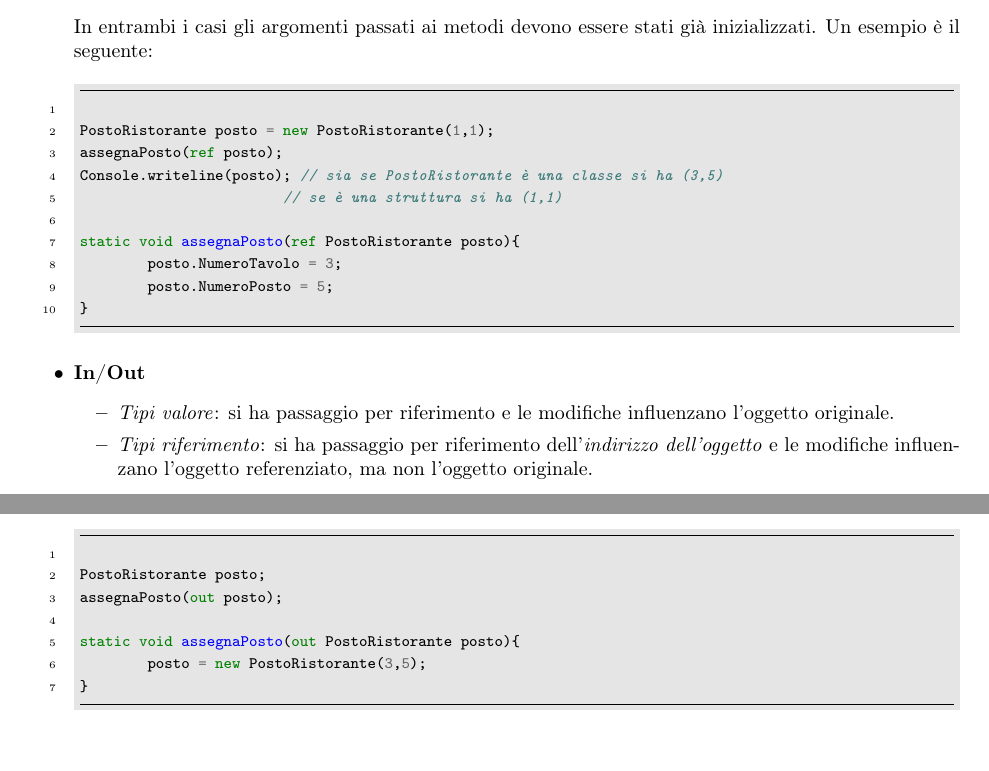
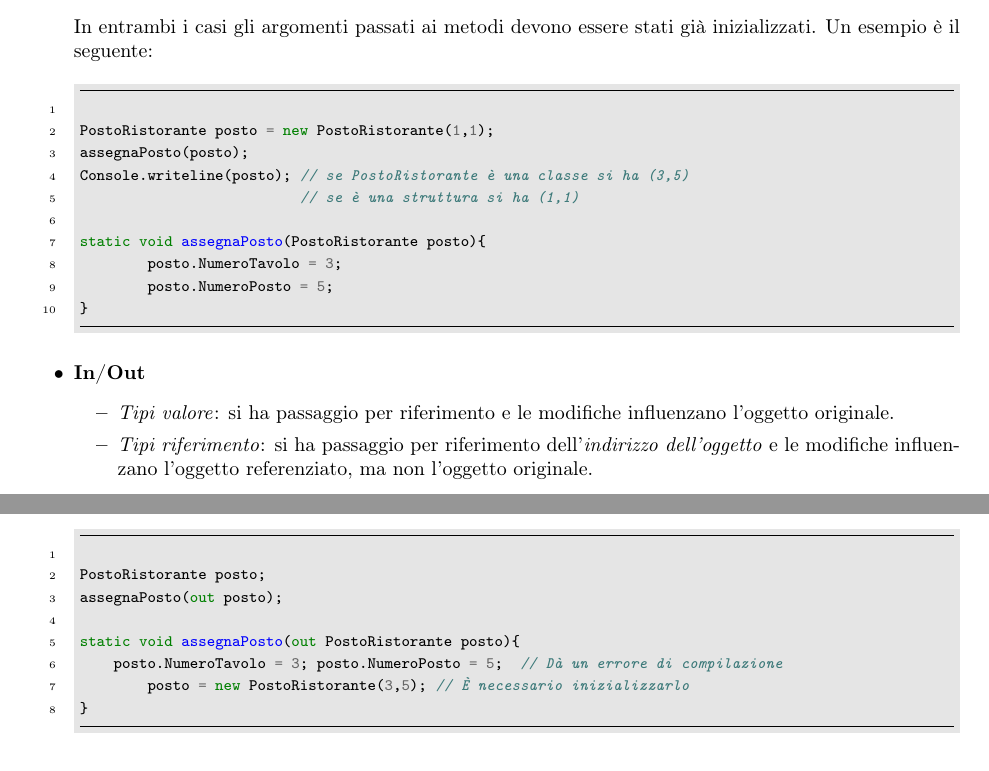
Before and after one commit to TryKatChup/IngegneriaSoftware_QA, a LaTeX paper (ingegneriaSoftwareQA.tex, which reads modulo1.tex): two parts of pages 6 and 7 of 30, joined at a grey line, cut so that both start at the same text. Compiled offline with pdfLaTeX.

Commit message:
Piccole correzioni sul passaggio per valore o riferimento

```diff
--- a/modulo1.tex
+++ b/modulo1.tex
@@ -217,11 +217,11 @@ linenos
 {csharp}
 
 PostoRistorante posto = new PostoRistorante(1,1);
-assegnaPosto(ref posto);
-Console.writeline(posto); // sia se PostoRistorante è una classe si ha (3,5)
-			// se è una struttura si ha (1,1)
+assegnaPosto(posto);
+Console.writeline(posto); // se PostoRistorante è una classe si ha (3,5)
+                          // se è una struttura si ha (1,1)
 
-static void assegnaPosto(ref PostoRistorante posto){
+static void assegnaPosto(PostoRistorante posto){
 	posto.NumeroTavolo = 3;
 	posto.NumeroPosto = 5;
 }
@@ -270,7 +270,8 @@ PostoRistorante posto;
 assegnaPosto(out posto);
 
 static void assegnaPosto(out PostoRistorante posto){
-	posto = new PostoRistorante(3,5);
+    posto.NumeroTavolo = 3; posto.NumeroPosto = 5;  // Dà un errore di compilazione
+	posto = new PostoRistorante(3,5); // È necessario inizializzarlo
 }
 	\end{minted}
 \end{itemize}
```
Also changed, not shown: ingegneriaSoftwareQA.pdf, modulo1.tex (2 more changed lines), 14 other files.
